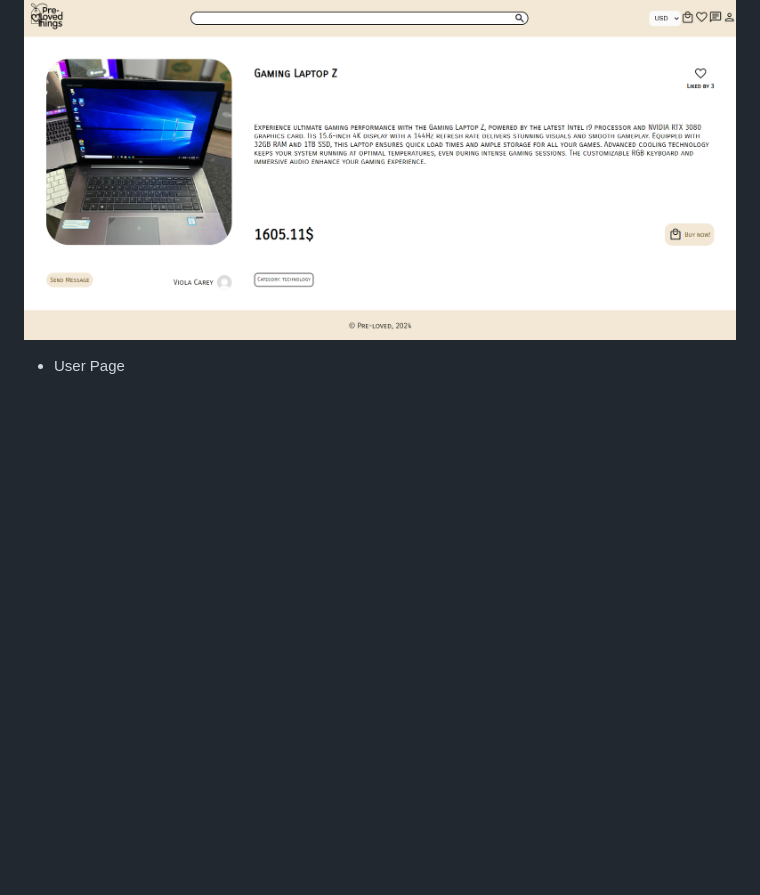
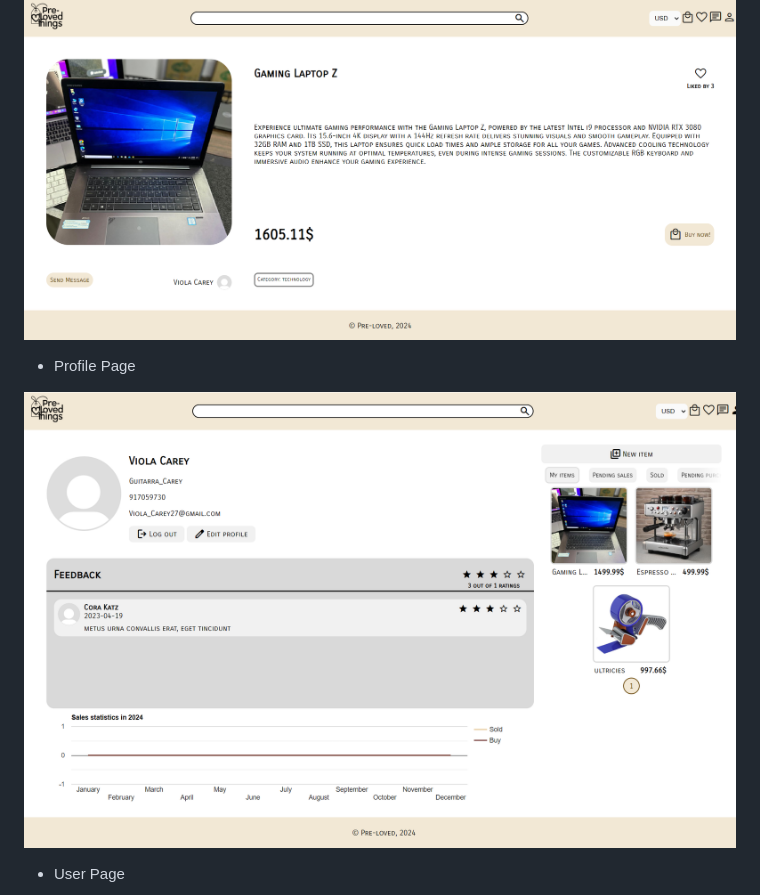
Before and after one commit to larampc/Pre-loved-things, a Markdown page: README.md, the part around the change. Drawn GitHub-style; pictures changed too: screenshots/img_8.png (added); blank space fills up the shorter version.

```diff
--- a/README.md
+++ b/README.md
@@ -31,6 +31,9 @@ We have used the following external libraries:
 - Item Page
 
 ![Screenshot1](screenshots/img.png)
+- Profile Page
+
+![Screenshot1](screenshots/img_8.png)
 - User Page
 
 ![Screenshot1](screenshots/img_3.png)
```
